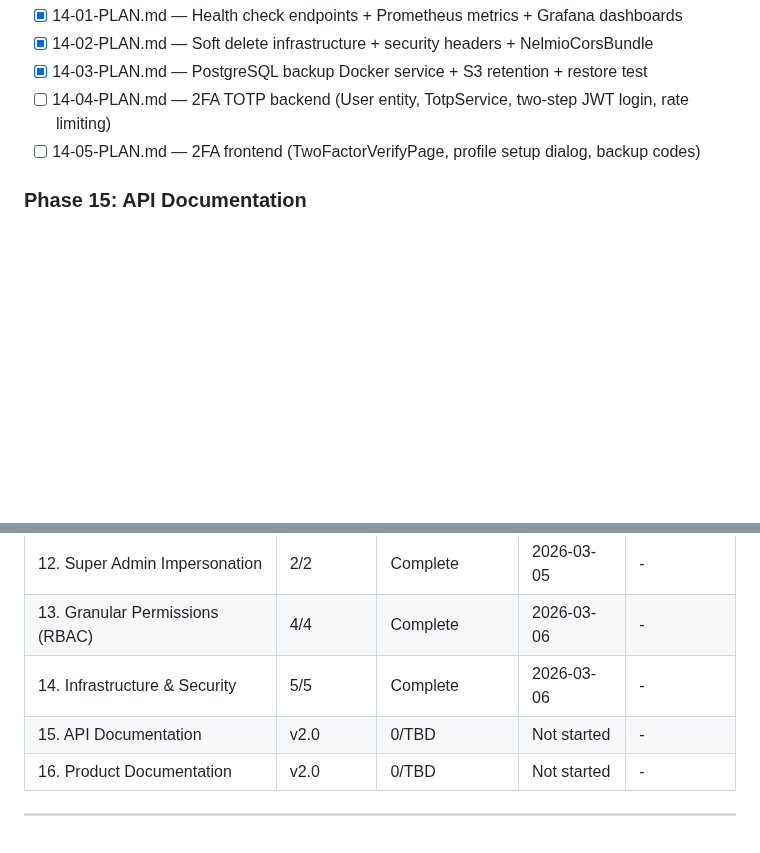
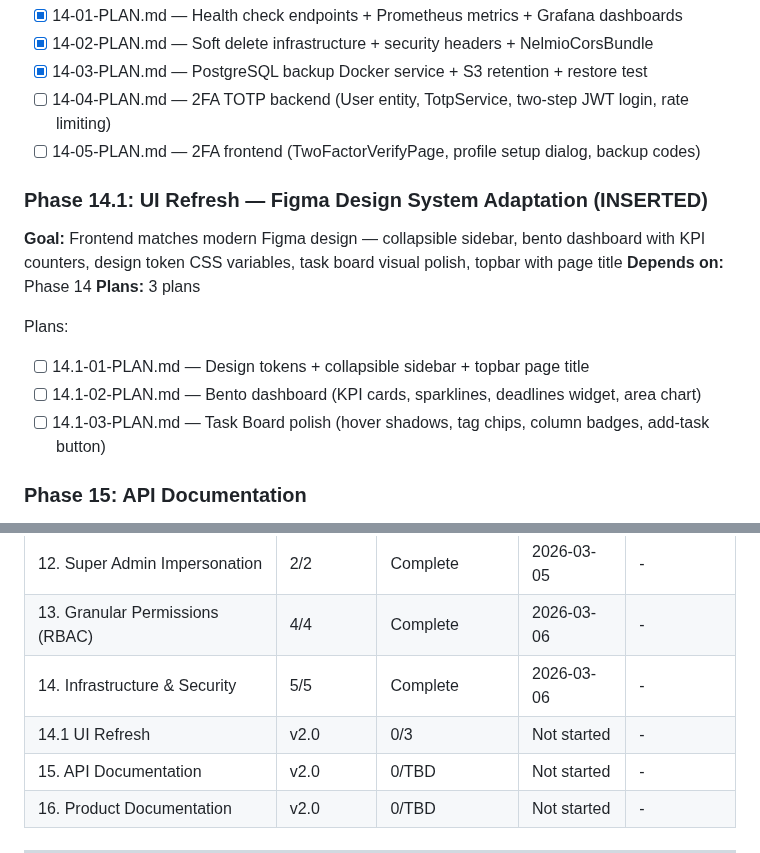
Before and after one commit to Aleksandr-hub/procivo, a Markdown page: .planning/ROADMAP.md, 2 parts joined by grey strips. Rendered like a GitHub page; blank space fills up the shorter version.

Commit message:
docs(14.1): create phase plan — UI refresh with sidebar, dashboard, task board polish

```diff
--- a/.planning/ROADMAP.md
+++ b/.planning/ROADMAP.md
@@ -277,6 +277,17 @@ Plans:
 - [ ] 14-04-PLAN.md — 2FA TOTP backend (User entity, TotpService, two-step JWT login, rate limiting)
 - [ ] 14-05-PLAN.md — 2FA frontend (TwoFactorVerifyPage, profile setup dialog, backup codes)
 
+### Phase 14.1: UI Refresh — Figma Design System Adaptation (INSERTED)
+
+**Goal:** Frontend matches modern Figma design — collapsible sidebar, bento dashboard with KPI counters, design token CSS variables, task board visual polish, topbar with page title
+**Depends on:** Phase 14
+**Plans:** 3 plans
+
+Plans:
+- [ ] 14.1-01-PLAN.md — Design tokens + collapsible sidebar + topbar page title
+- [ ] 14.1-02-PLAN.md — Bento dashboard (KPI cards, sparklines, deadlines widget, area chart)
+- [ ] 14.1-03-PLAN.md — Task Board polish (hover shadows, tag chips, column badges, add-task button)
+
 ### Phase 15: API Documentation
 **Goal**: All API endpoints are documented with OpenAPI 3.1 spec, browsable via Swagger UI, exportable as Postman collection
 **Depends on**: Phase 14 (stable API surface after security hardening)
@@ -322,6 +333,7 @@ Plans:
 | 12. Super Admin Impersonation | 2/2 | Complete    | 2026-03-05 | - |
 | 13. Granular Permissions (RBAC) | 4/4 | Complete    | 2026-03-06 | - |
 | 14. Infrastructure & Security | 5/5 | Complete    | 2026-03-06 | - |
+| 14.1 UI Refresh | v2.0 | 0/3 | Not started | - |
 | 15. API Documentation | v2.0 | 0/TBD | Not started | - |
 | 16. Product Documentation | v2.0 | 0/TBD | Not started | - |
 
```
